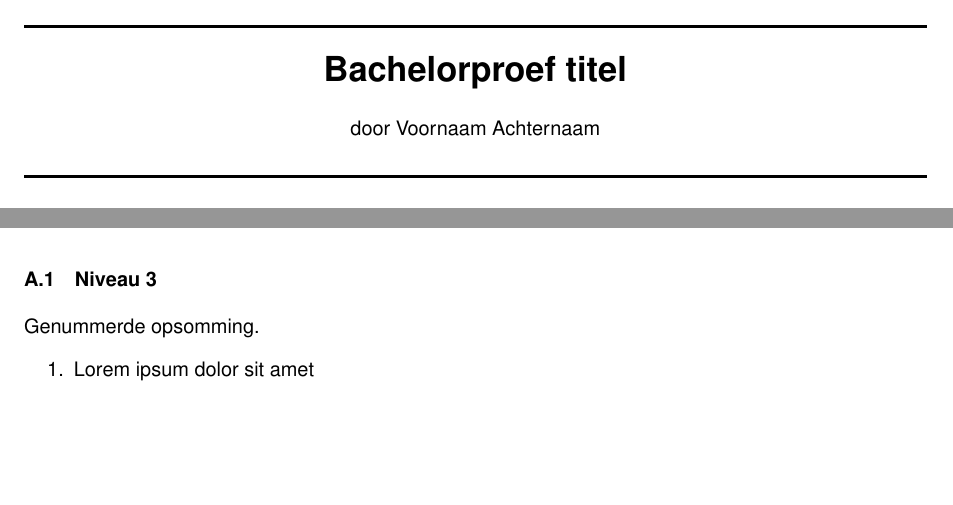
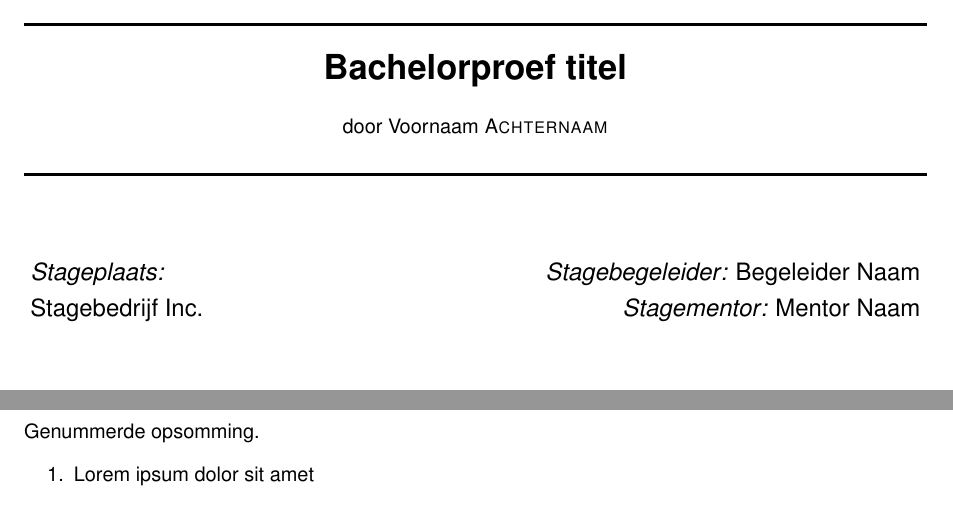
Before and after one commit to ikdoeict-notes/latex-bachelorproef-template, a LaTeX paper (src/main.tex, which reads src/chapters/bijlagen.tex, src/titlepage.tex): two parts of pages 1 and 14 of 14 before the commit and two parts of pages 1 and 9 of 14 after it, joined at a grey line, cut so that both start at the same text, the shorter picture padded with empty space. Compiled offline with pdfLaTeX.

Commit message:
improve titlepage

```diff
--- a/src/chapters/bijlagen.tex
+++ b/src/chapters/bijlagen.tex
@@ -12,11 +12,3 @@
 \label{sub:nog-een-titel}
 
 \lipsum[1]
-
-\subsubsection{Niveau 3}
-
-Genummerde opsomming.
-
-\begin{enumerate}
-  \item Lorem ipsum dolor sit amet
-  \item consectetur adipiscing elit.
--- a/src/titlepage.tex
+++ b/src/titlepage.tex
@@ -4,9 +4,25 @@
 
 \HRule \\[0.4cm]
 { \LARGE \bfseries Bachelorproef titel}\\[0.4cm]
-{door Voornaam Achternaam}\\[0.2cm]
+{door Voornaam \textsc{Achternaam}}\\[0.2cm]
 
 \HRule \\[1.5cm]
+
+\begin{minipage}{0.49\textwidth}
+\begin{flushleft} \large
+\emph{Stageplaats:}\\
+Stagebedrijf Inc.\\
+
+\end{flushleft}
+\end{minipage}
+\begin{minipage}{0.49\textwidth}
+\begin{flushright} \large
+\emph{Stagebegeleider:}
+Begeleider Naam\\
+\emph{Stagementor:}
+Mentor Naam\\
+\end{flushright}
+\end{minipage}
 
 \vfill
 
```
Also changed, not shown: src/chapters/voorstudie.tex (+16 -0 lines), src/chapters/bijlagen.tex (10 more changed lines).
